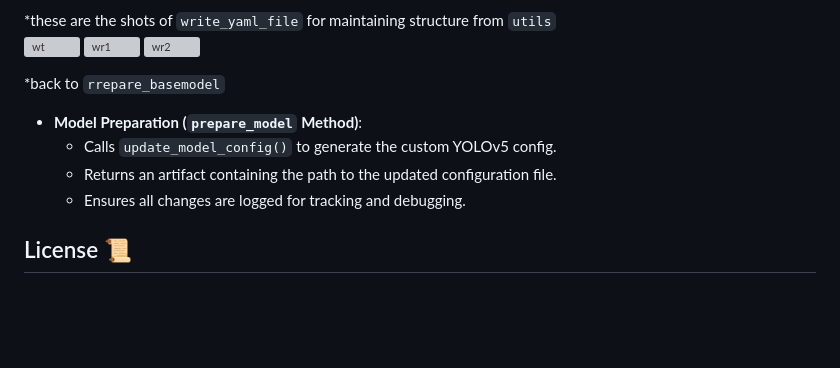
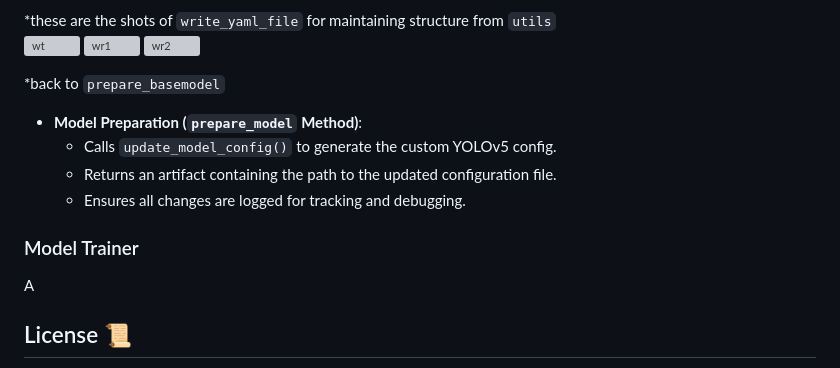
Before and after one commit to shaheennabi/Production-Ready-LeafLogic-Multi-AI-Agents-Project, a Markdown page: README.md, the part around one of its changes. Rendered like a GitHub page; blank space fills up the shorter version; grey boxes are pictures that could not be loaded.

```diff
--- a/README.md
+++ b/README.md
@@ -193,13 +194,14 @@ After **data ingestion**, we prepare the base model by configuring `yolov5s.yaml
 <img width="818" alt="wr1" src="https://github.com/user-attachments/assets/cea223d0-b84f-4ea5-abf0-ed9ea9272c84" />
 <img width="812" alt="wr2" src="https://github.com/user-attachments/assets/184f09f6-db55-4b34-85f1-e11298f1d07e" />
 
-*back to `rrepare_basemodel`
+*back to `prepare_basemodel`
 - **Model Preparation (`prepare_model` Method)**:
   - Calls `update_model_config()` to generate the custom YOLOv5 config.
   - Returns an artifact containing the path to the updated configuration file.
   - Ensures all changes are logged for tracking and debugging.
 
-
+### Model Trainer
+A
 
 
 
```
Also changed, not shown: other parts of README.md (+2 -1 lines).
